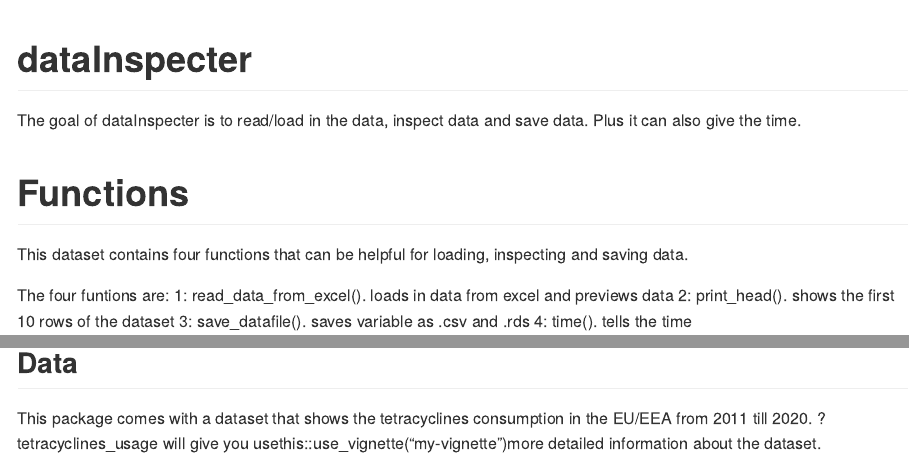
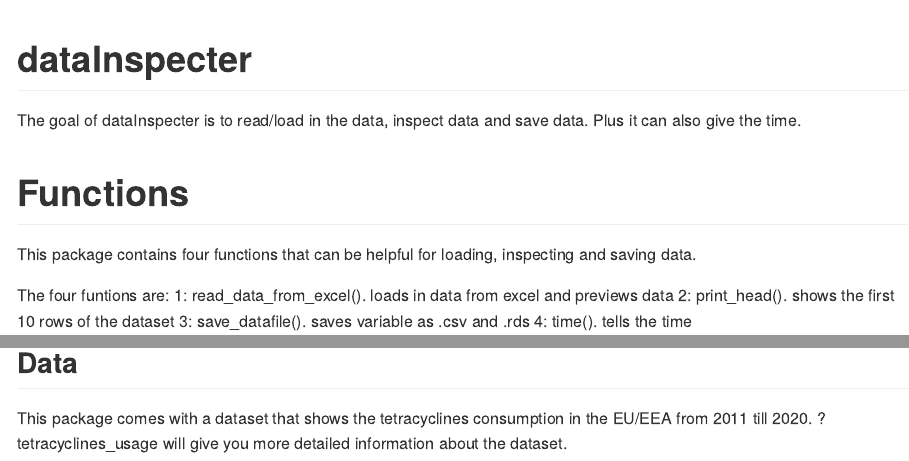
Before and after one commit to kjettil/dataInspecter, an R Markdown document (README.Rmd): the page in a window 1100 px wide, from its top, and a second part further down, joined at a grey line. The pictures show the output file README.md that the author committed with the source, drawn offline in the style of GitHub; long lines of code are wrapped.

Commit message:
aanpassing vignette

````diff
--- a/README.Rmd
+++ b/README.Rmd
@@ -22,7 +22,7 @@ The goal of dataInspecter is to read/load in the data, inspect data and save dat
 
 
 # Functions
-This dataset contains four functions that can be helpful for loading, inspecting and saving data.
+This package contains four functions that can be helpful for loading, inspecting and saving data.
 
 The four funtions are:
 1: read_data_from_excel(). loads in data from excel and previews data
@@ -52,4 +52,4 @@ save_datafile(dataset, "test_dataset")
 ```
 
 ## Data
-This package comes with a dataset that shows the tetracyclines consumption in the EU/EEA from 2011 till 2020. ?tetracyclines_usage will give you usethis::use_vignette("my-vignette")more detailed information about the dataset.
+This package comes with a dataset that shows the tetracyclines consumption in the EU/EEA from 2011 till 2020. ?tetracyclines_usage will give you more detailed information about the dataset.
````
Also changed, not shown: R/tetracyclines_usage.R (+1 -1 lines), vignettes/dataInspecter.Rmd (+1 -1 lines), README.md.
